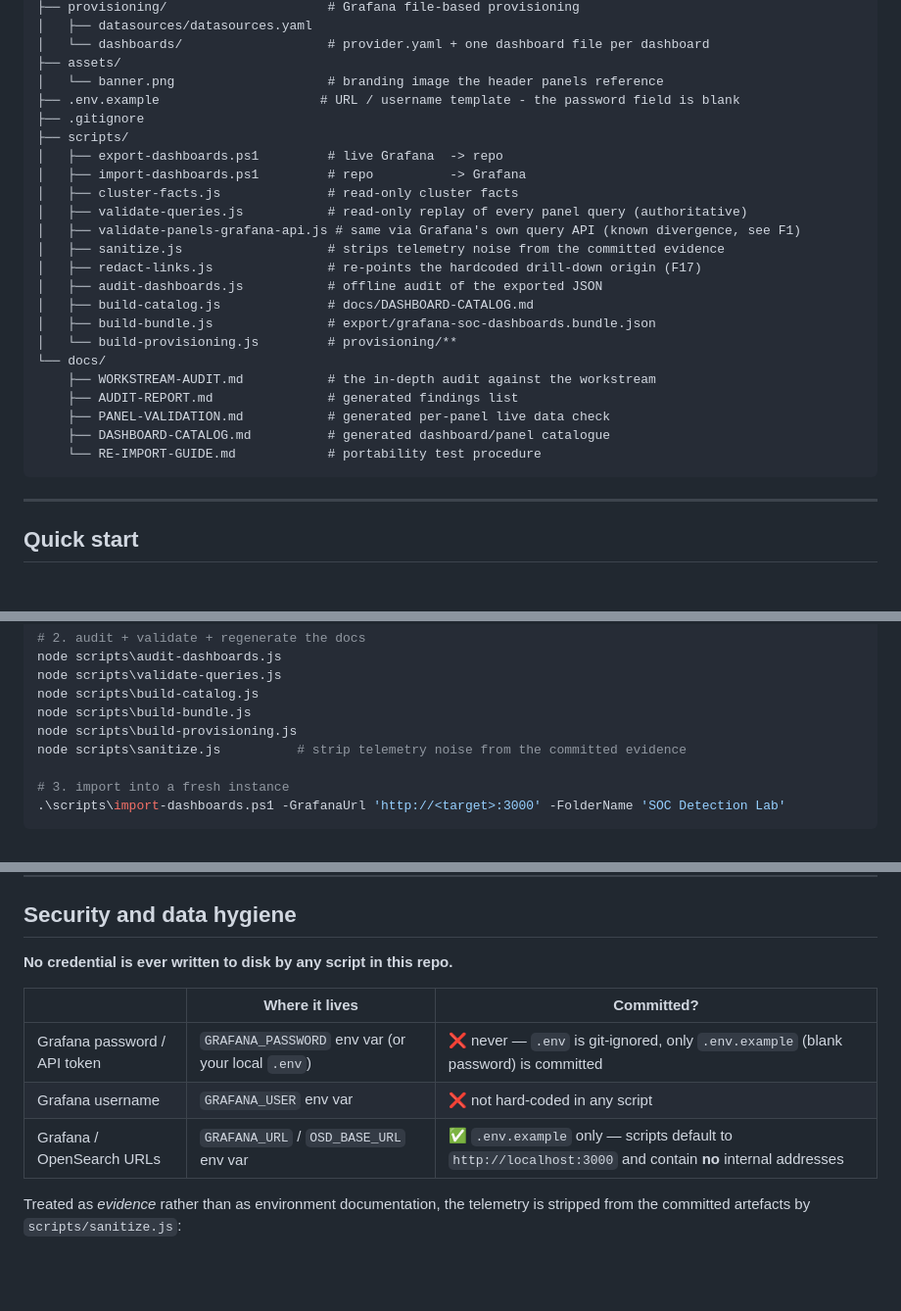
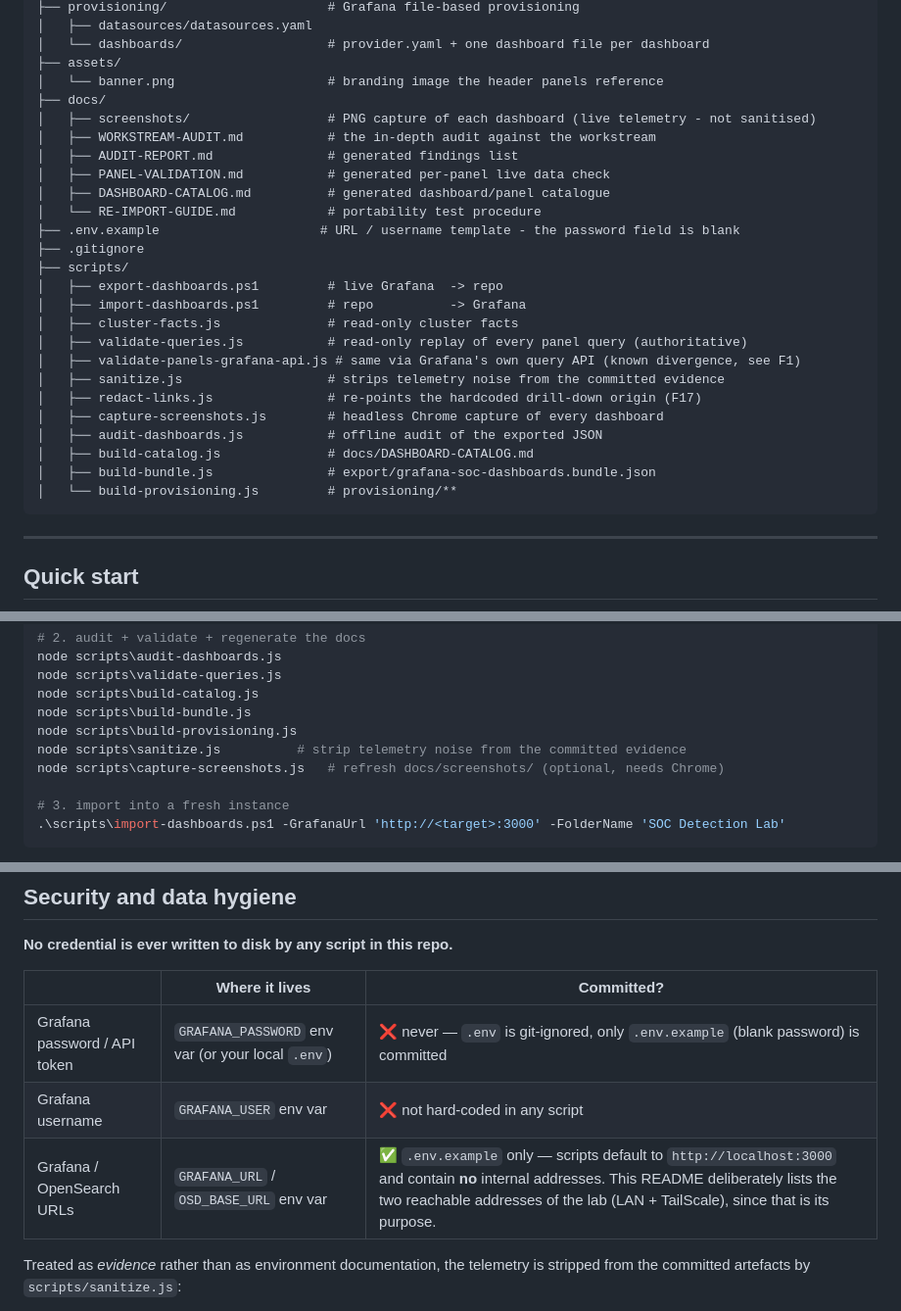
Before and after one commit to Gaddambhavyasree/Agentic-SOC-BlueCloud, a Markdown page: README.md, 3 parts joined by grey strips. Shown at 98% size. Drawn GitHub-style; blank space fills up the shorter version.

````diff
--- a/README.md
+++ b/README.md
@@ -52,6 +72,13 @@ grafana-soc-dashboards/
 │   └── dashboards/                   # provider.yaml + one dashboard file per dashboard
 ├── assets/
 │   └── banner.png                    # branding image the header panels reference
+├── docs/
+│   ├── screenshots/                  # PNG capture of each dashboard (live telemetry - not sanitised)
+│   ├── WORKSTREAM-AUDIT.md           # the in-depth audit against the workstream
+│   ├── AUDIT-REPORT.md               # generated findings list
+│   ├── PANEL-VALIDATION.md           # generated per-panel live data check
+│   ├── DASHBOARD-CATALOG.md          # generated dashboard/panel catalogue
+│   └── RE-IMPORT-GUIDE.md            # portability test procedure
 ├── .env.example                     # URL / username template - the password field is blank
 ├── .gitignore
 ├── scripts/
@@ -62,16 +89,11 @@ grafana-soc-dashboards/
 │   ├── validate-panels-grafana-api.js # same via Grafana's own query API (known divergence, see F1)
 │   ├── sanitize.js                   # strips telemetry noise from the committed evidence
 │   ├── redact-links.js               # re-points the hardcoded drill-down origin (F17)
+│   ├── capture-screenshots.js        # headless Chrome capture of every dashboard
 │   ├── audit-dashboards.js           # offline audit of the exported JSON
 │   ├── build-catalog.js              # docs/DASHBOARD-CATALOG.md
 │   ├── build-bundle.js               # export/grafana-soc-dashboards.bundle.json
 │   └── build-provisioning.js         # provisioning/**
-└── docs/
-    ├── WORKSTREAM-AUDIT.md           # the in-depth audit against the workstream
-    ├── AUDIT-REPORT.md               # generated findings list
-    ├── PANEL-VALIDATION.md           # generated per-panel live data check
-    ├── DASHBOARD-CATALOG.md          # generated dashboard/panel catalogue
-    └── RE-IMPORT-GUIDE.md            # portability test procedure
 ```
 
 ---
@@ -91,6 +113,7 @@ node scripts\build-catalog.js
 node scripts\build-bundle.js
 node scripts\build-provisioning.js
 node scripts\sanitize.js          # strip telemetry noise from the committed evidence
+node scripts\capture-screenshots.js   # refresh docs/screenshots/ (optional, needs Chrome)
 
 # 3. import into a fresh instance
 .\scripts\import-dashboards.ps1 -GrafanaUrl 'http://<target>:3000' -FolderName 'SOC Detection Lab'
@@ -120,7 +143,7 @@ Verify afterwards with `node scripts/validate-queries.js` — expect `{"data":63
 |---|---|---|
 | Grafana password / API token | `GRAFANA_PASSWORD` env var (or your local `.env`) | ❌ never — `.env` is git-ignored, only `.env.example` (blank password) is committed |
 | Grafana username | `GRAFANA_USER` env var | ❌ not hard-coded in any script |
-| Grafana / OpenSearch URLs | `GRAFANA_URL` / `OSD_BASE_URL` env var | ✅ `.env.example` only — scripts default to `http://localhost:3000` and contain **no** internal addresses |
+| Grafana / OpenSearch URLs | `GRAFANA_URL` / `OSD_BASE_URL` env var | ✅ `.env.example` only — scripts default to `http://localhost:3000` and contain **no** internal addresses. This README deliberately lists the two reachable addresses of the lab (LAN + TailScale), since that is its purpose. |
 
 Treated as *evidence* rather than as environment documentation, the telemetry is stripped from the committed artefacts by `scripts/sanitize.js`:
 
````
Also changed, not shown: other parts of README.md (+21 -0 lines), docs/DASHBOARD-CATALOG.md (+15 -0 lines), docs/WORKSTREAM-AUDIT.md (+4 -1 lines), docs/screenshots/ad4g2vm__vulnerabilities.png (added), docs/screenshots/ad65mdz__file-integrity.png (added), docs/screenshots/adbz577__configuration-assessment.png (added), docs/screenshots/adgszzq__soc-overview.png (added), docs/screenshots/adl6mwj__brute-force-and-active-response.png (added), docs/screenshots/adsf5p4__threat-detection.png (added), 4 other files.
